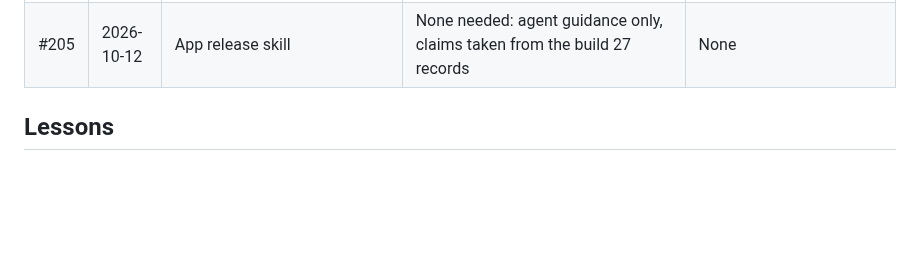
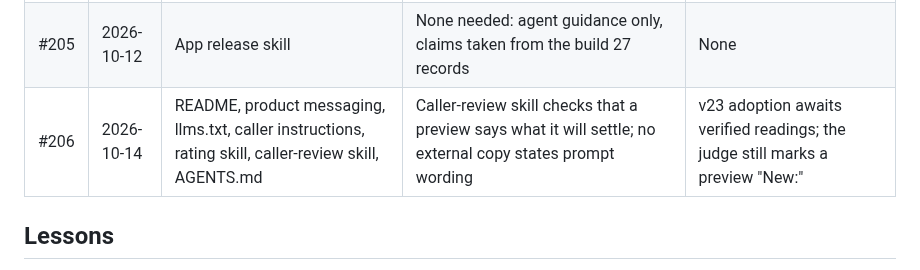
Before and after one commit to astrojams1/newsworthy, a Markdown page: docs/copy-reviews/ledger.md, the part around the change. Rendered like a GitHub page; blank space fills up the shorter version.

Commit message:
Copy review ledger: #206
Co-Authored-By: Claude Opus 5.5 <noreply@anthropic.com>
Claude-Session: https://claude.ai/code/session_017xzowZxmMvX6X3fjdAJ13k

```diff
--- a/docs/copy-reviews/ledger.md
+++ b/docs/copy-reviews/ledger.md
@@ -20,6 +20,7 @@ Reviews before 2026-10-01 were recorded only in their PR descriptions.
 | #199 | 2026-10-11 | README, product messaging, store listing, llms.txt, story age, design README | Design README: the iOS sentence steps down to 12.5 pt before truncating, and the line limit counts line spacing | Not compiled for iOS or seen in WidgetKit |
 | #203 | 2026-10-12 | User actions, release and build ledgers, store listing | Listing description and Review Notes now live in App Store Connect, read back identical | No device verification of build 27; public availability not claimed |
 | #205 | 2026-10-12 | App release skill | None needed: agent guidance only, claims taken from the build 27 records | None |
+| #206 | 2026-10-14 | README, product messaging, llms.txt, caller instructions, rating skill, caller-review skill, AGENTS.md | Caller-review skill checks that a preview says what it will settle; no external copy states prompt wording | v23 adoption awaits verified readings; the judge still marks a preview "New:" |
 
 ## Lessons
 
```
